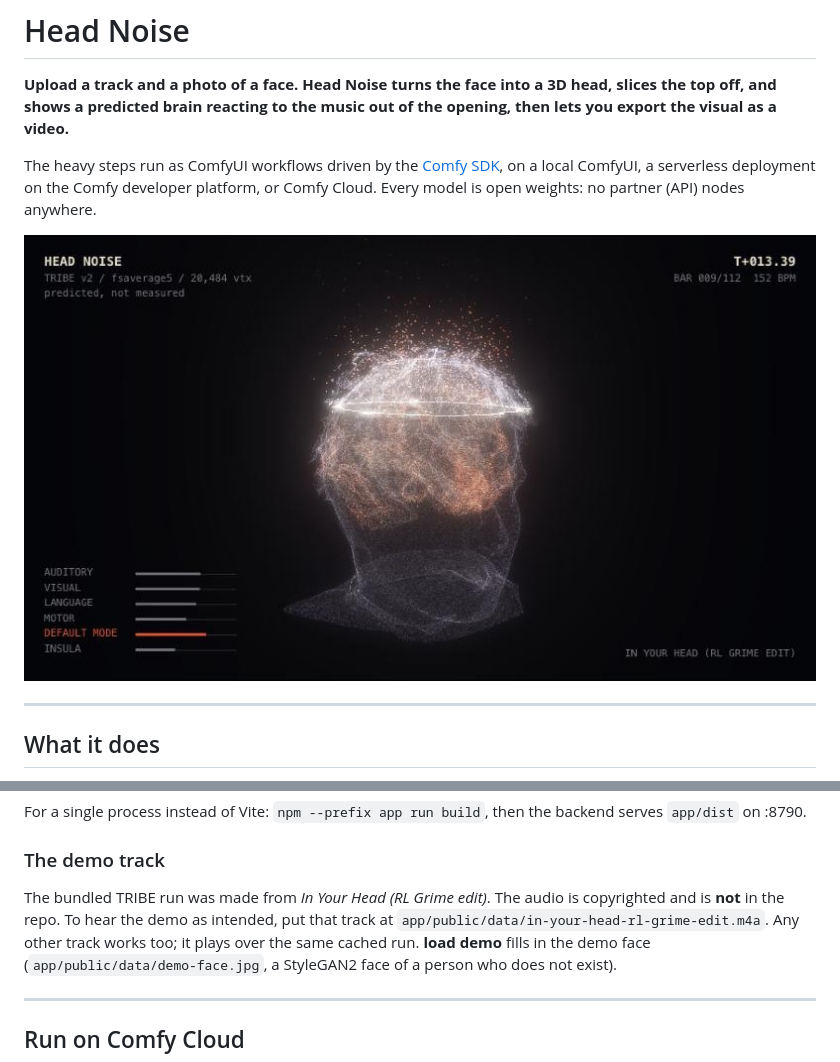
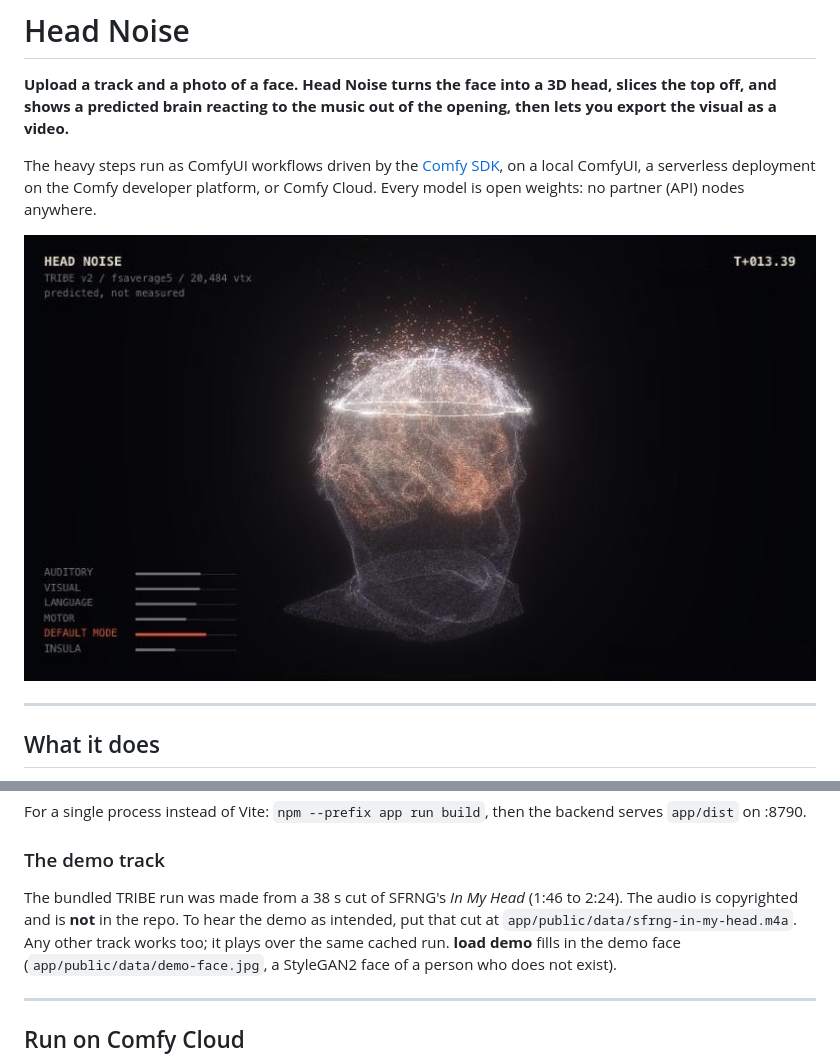
Before and after one commit to Saiborg23/Head-Noise-Comfy, a Markdown page: README.md, 2 parts joined by grey strips. Drawn GitHub-style; pictures changed too: docs/screenshot.jpg.

Commit message:
Switch the demo track to SFRNG - In My Head (1:46-2:24)
Repack the bundled TRIBE v2 run from a 38 s cut of SFRNG's In My Head
(38 steps at 1 Hz, 123 BPM beat grid) and drop the In Your Head (RL Grime
edit) run, its cache file and README mentions. The screenshot's track
title and BPM are blanked until it is retaken on the new track.

```diff
--- a/README.md
+++ b/README.md
@@ -153,8 +153,8 @@ For a single process instead of Vite: `npm --prefix app run build`, then the bac
 
 ### The demo track
 
-The bundled TRIBE run was made from *In Your Head (RL Grime edit)*. The audio is copyrighted and is **not** in the
-repo. To hear the demo as intended, put that track at `app/public/data/in-your-head-rl-grime-edit.m4a`. Any other
+The bundled TRIBE run was made from a 38 s cut of SFRNG's *In My Head* (1:46 to 2:24). The audio is copyrighted and
+is **not** in the repo. To hear the demo as intended, put that cut at `app/public/data/sfrng-in-my-head.m4a`. Any other
 track works too; it plays over the same cached run. **load demo** fills in the demo face
 (`app/public/data/demo-face.jpg`, a StyleGAN2 face of a person who does not exist).
 
```
Also changed, not shown: 4 other files.
